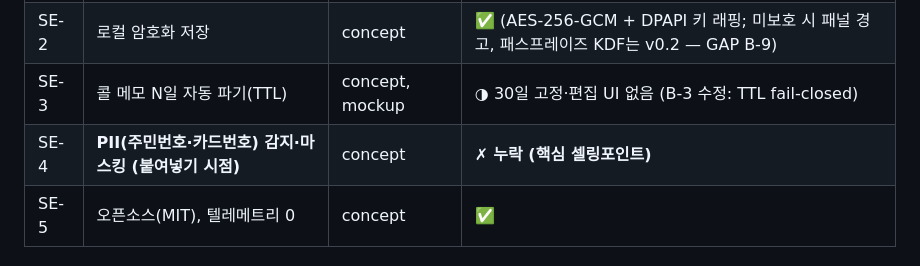
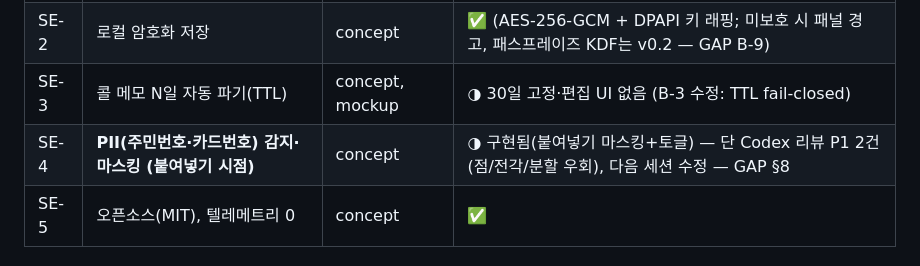
Before and after one commit to Hai-kkum/workpad, a Markdown page: docs/DESIGN.md, the part around the change. Rendered like a GitHub page.

Commit message:
docs: v0.2 Codex 리뷰 결과 기록 + 매트릭스 갱신
- GAP-ANALYSIS §8: Codex(codex-cli 0.139.0) 리뷰 5건 — [P1] maskPII 포맷 누락(점/전각/임베드), [P1] split-then-mask 우회(유령줄·표 붙여넣기), [P2] 과마스킹·표 크기무제한·search 가드
- DESIGN SE-4 ◑로 갱신(붙여넣기 마스킹 구현, 알려진 P1 2건은 다음 세션 수정)
- GATE: FAIL. 다음 세션 최우선 = PII P1 2건

Co-Authored-By: Claude Opus 4.8 (1M context) <noreply@anthropic.com>

```diff
--- a/docs/DESIGN.md
+++ b/docs/DESIGN.md
@@ -125,7 +125,7 @@
 | SE-1 | 외부 통신 제로(네트워크 코드 없음 + CSP) | concept | ✅ |
 | SE-2 | 로컬 암호화 저장 | concept | ✅ (AES-256-GCM + DPAPI 키 래핑; 미보호 시 패널 경고, 패스프레이즈 KDF는 v0.2 — GAP B-9) |
 | SE-3 | 콜 메모 N일 자동 파기(TTL) | concept, mockup | ◑ 30일 고정·편집 UI 없음 (B-3 수정: TTL fail-closed) |
-| SE-4 | **PII(주민번호·카드번호) 감지·마스킹 (붙여넣기 시점)** | concept | ✗ **누락 (핵심 셀링포인트)** |
+| SE-4 | **PII(주민번호·카드번호) 감지·마스킹 (붙여넣기 시점)** | concept | ◑ 구현됨(붙여넣기 마스킹+토글) — 단 Codex 리뷰 P1 2건(점/전각/분할 우회), 다음 세션 수정 — GAP §8 |
 | SE-5 | 오픈소스(MIT), 텔레메트리 0 | concept | ✅ |
 
 ### 4.10 배포 (NFR / 게이트)
```
